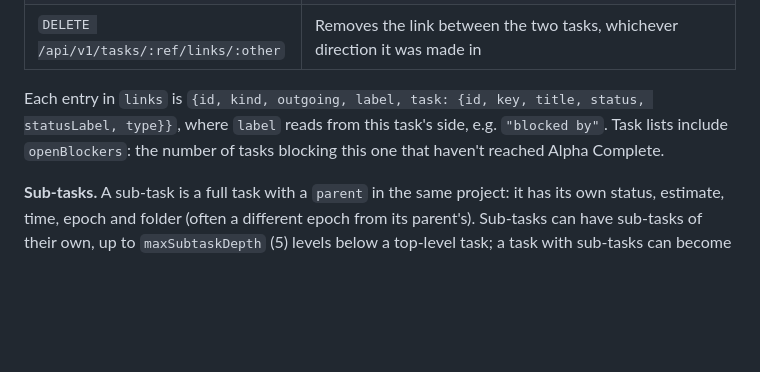
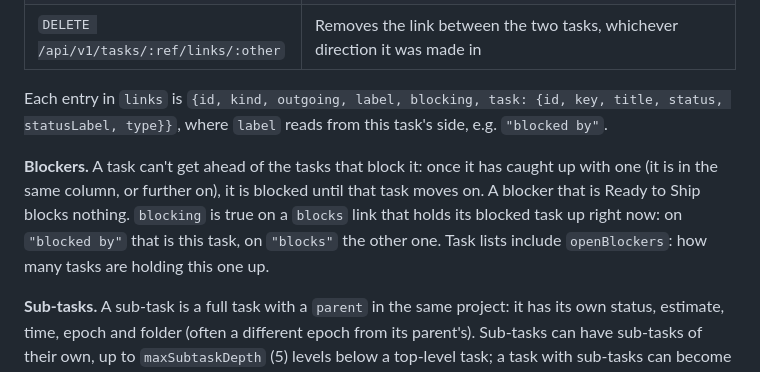
Before and after one commit to Beta1457/project_manager, a Markdown page: docs/API.md, the part around the change. Rendered like a GitHub page; blank space fills up the shorter version.

```diff
--- a/docs/API.md
+++ b/docs/API.md
@@ -69,7 +69,9 @@ A task reference is its key (`APP-12`, case-insensitive) or its numeric `id`. A
 | `POST /api/v1/tasks/:ref/links` | `{task*: "APP-9" \| 9, kind?}`. `kind` is one of `relates` (default), `blocks`, `blocked_by`, `duplicates` or `duplicated_by`, read from this task's side; labels like `"blocked by"` also work. Both tasks must be in the same project (400 otherwise). 409 if the two tasks are already linked: one link per pair. Returns the task, including `links`. |
 | `DELETE /api/v1/tasks/:ref/links/:other` | Removes the link between the two tasks, whichever direction it was made in |
 
-Each entry in `links` is `{id, kind, outgoing, label, task: {id, key, title, status, statusLabel, type}}`, where `label` reads from this task's side, e.g. `"blocked by"`. Task lists include `openBlockers`: the number of tasks blocking this one that haven't reached Alpha Complete.
+Each entry in `links` is `{id, kind, outgoing, label, blocking, task: {id, key, title, status, statusLabel, type}}`, where `label` reads from this task's side, e.g. `"blocked by"`.
+
+**Blockers.** A task can't get ahead of the tasks that block it: once it has caught up with one (it is in the same column, or further on), it is blocked until that task moves on. A blocker that is Ready to Ship blocks nothing. `blocking` is true on a `blocks` link that holds its blocked task up right now: on `"blocked by"` that is this task, on `"blocks"` the other one. Task lists include `openBlockers`: how many tasks are holding this one up.
 
 **Sub-tasks.** A sub-task is a full task with a `parent` in the same project: it has its own status, estimate, time, epoch and folder (often a different epoch from its parent's). Sub-tasks can have sub-tasks of their own, up to `maxSubtaskDepth` (5) levels below a top-level task; a task with sub-tasks can become a sub-task (they move along), but not of one of its own sub-tasks, and not if that would go past the limit (400). Tasks include `parentId`, `parent: {id, key, title} | null`, `ancestorIds` (the tasks above it, from the top-level task down to its parent) and `subtasks: {done, total, all}`: `total` counts its own sub-tasks, `done` those of them at Alpha Complete or later, and `all` its sub-tasks at every level. Adding, moving and removing a sub-task is noted in the activity of the task and of its parent.
 
```
Also changed, not shown: README.md (+1 -0 lines), docs/images/board.png, docs/images/explorer-menu.png, docs/images/phone-board.png, docs/images/task.png, docs/images/template.png, 9 other files.
